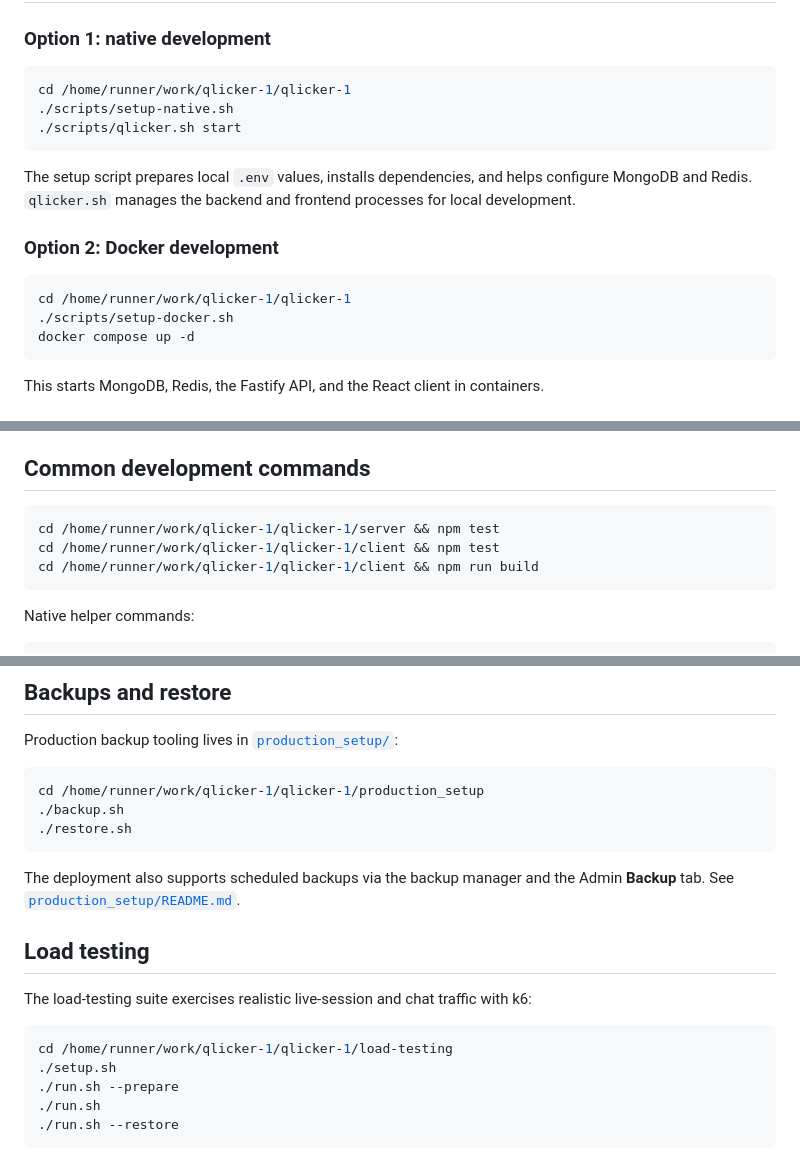
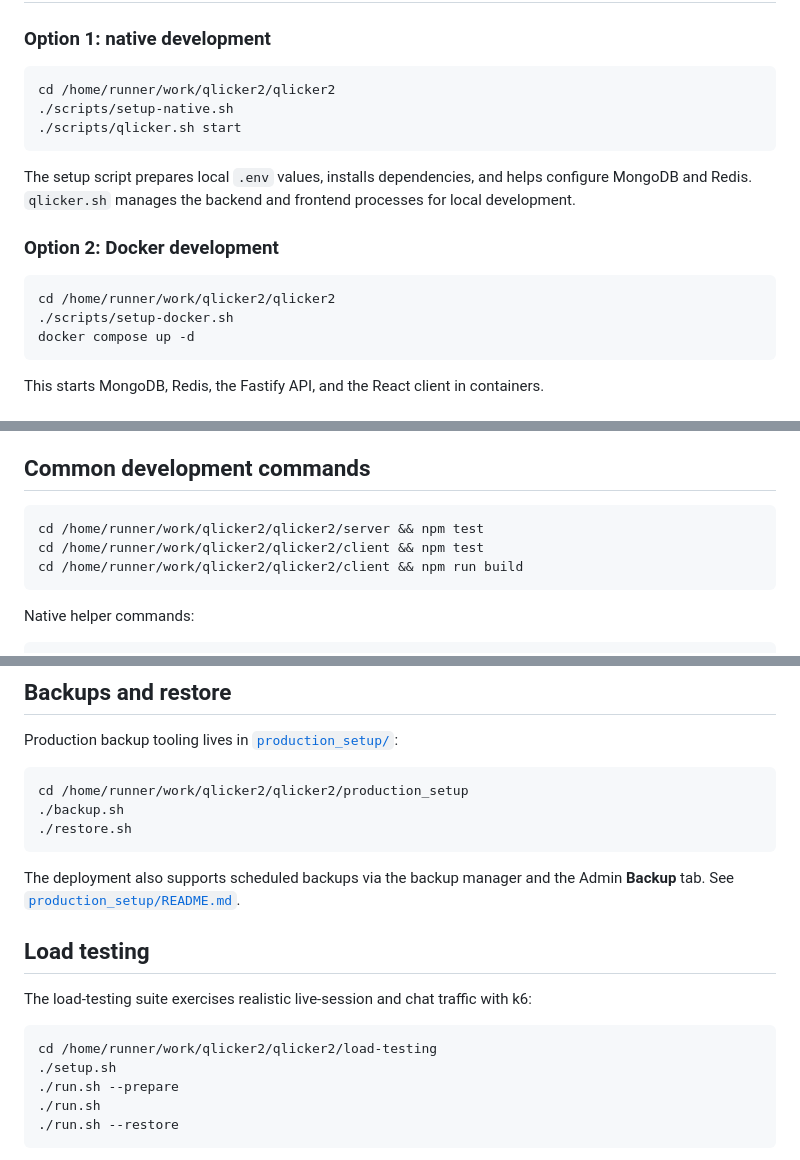
Before and after one commit to ryanmartinneutrino/qlicker2, a Markdown page: README.md, 3 parts joined by grey strips. Rendered like a GitHub page.

Commit message:
updated examples

````diff
--- a/README.md
+++ b/README.md
@@ -37,7 +37,7 @@ This repository contains the current **Fastify + React** version of Qlicker. Mig
 ### Option 1: native development
 
 ```bash
-cd /home/runner/work/qlicker-1/qlicker-1
+cd /home/runner/work/qlicker2/qlicker2
 ./scripts/setup-native.sh
 ./scripts/qlicker.sh start
 ```
@@ -47,7 +47,7 @@ The setup script prepares local `.env` values, installs dependencies, and helps
 ### Option 2: Docker development
 
 ```bash
-cd /home/runner/work/qlicker-1/qlicker-1
+cd /home/runner/work/qlicker2/qlicker2
 ./scripts/setup-docker.sh
 docker compose up -d
 ```
@@ -66,9 +66,9 @@ On an empty database:
 ## Common development commands
 
 ```bash
-cd /home/runner/work/qlicker-1/qlicker-1/server && npm test
-cd /home/runner/work/qlicker-1/qlicker-1/client && npm test
-cd /home/runner/work/qlicker-1/qlicker-1/client && npm run build
+cd /home/runner/work/qlicker2/qlicker2/server && npm test
+cd /home/runner/work/qlicker2/qlicker2/client && npm test
+cd /home/runner/work/qlicker2/qlicker2/client && npm run build
 ```
 
 Native helper commands:
@@ -163,7 +163,7 @@ See:
 Production backup tooling lives in [`production_setup/`](production_setup/):
 
 ```bash
-cd /home/runner/work/qlicker-1/qlicker-1/production_setup
+cd /home/runner/work/qlicker2/qlicker2/production_setup
 ./backup.sh
 ./restore.sh
 ```
@@ -175,7 +175,7 @@ The deployment also supports scheduled backups via the backup manager and the Ad
 The load-testing suite exercises realistic live-session and chat traffic with k6:
 
 ```bash
-cd /home/runner/work/qlicker-1/qlicker-1/load-testing
+cd /home/runner/work/qlicker2/qlicker2/load-testing
 ./setup.sh
 ./run.sh --prepare
 ./run.sh
````
Also changed, not shown: other parts of README.md (+3 -3 lines).
